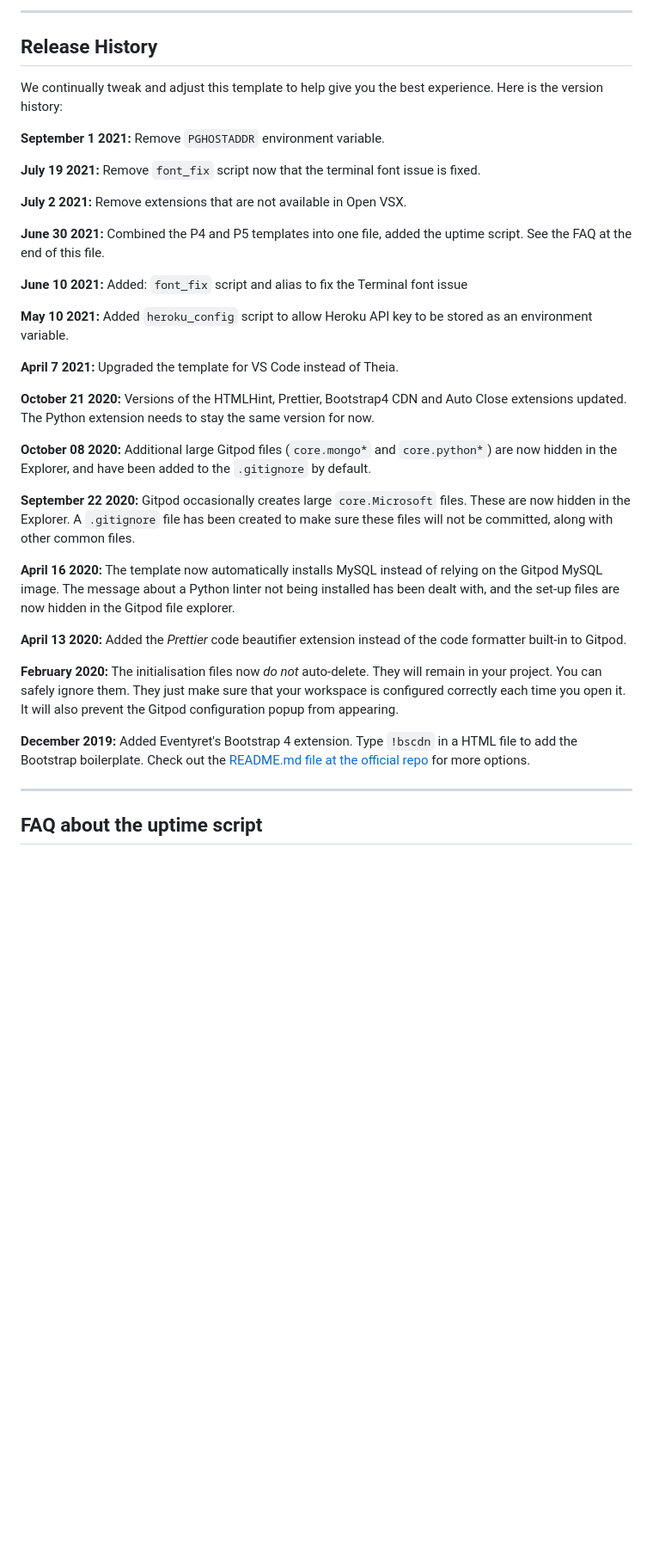
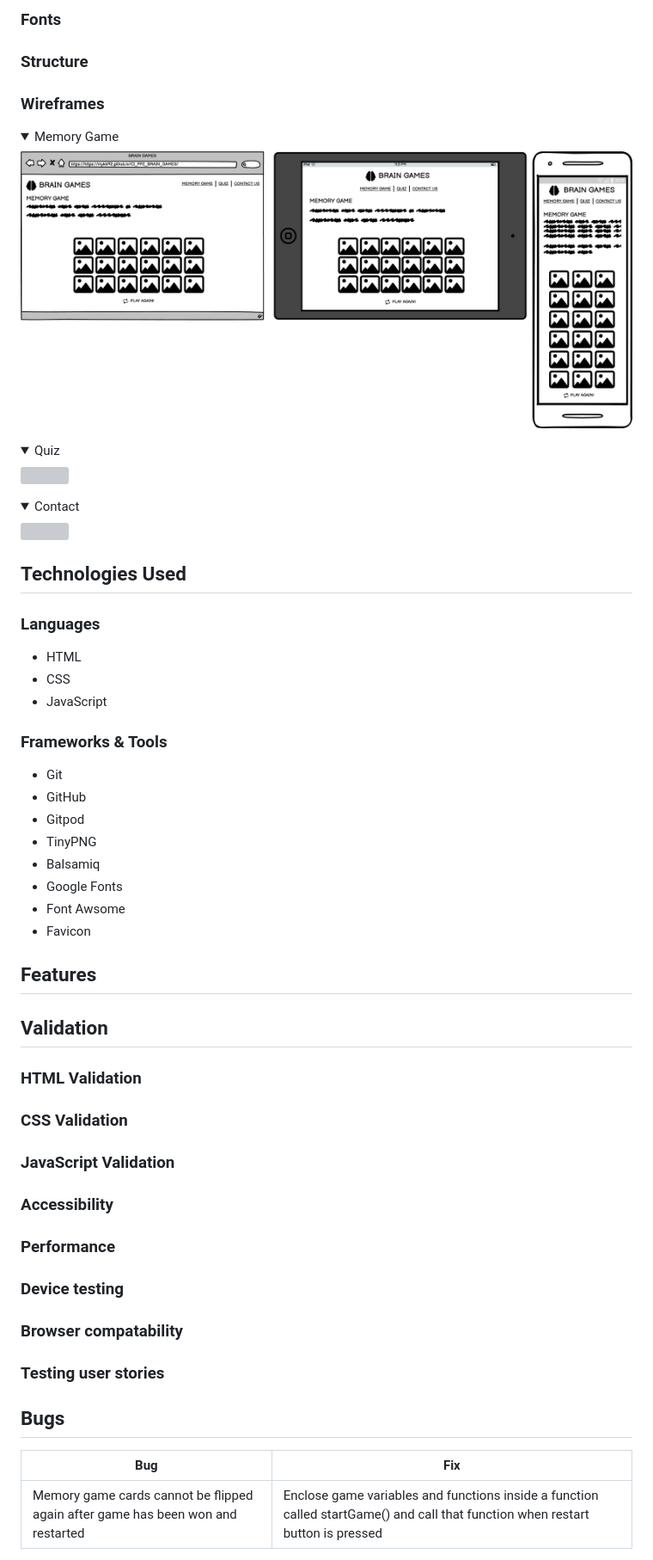
Before and after one commit to mykki92/CI_PP2_BRAIN_GAMES, a Markdown page: README.md, the part around the change printed below. Shown: that part at 86% size. GitHub-like rendering; folded sections open; blank space fills up the shorter version; grey boxes are pictures that could not be loaded.

```diff
--- a/README.md
+++ b/README.md
@@ -36,39 +63,60 @@ You can now use the `heroku` CLI program - try running `heroku apps` to confirm
 
-------
+### Fonts
 
-## Release History
+### Structure
 
-We continually tweak and adjust this template to help give you the best experience. Here is the version history:
+### Wireframes
 
-**September 1 2021:** Remove `PGHOSTADDR` environment variable.
+<details><summary>Memory Game</summary>
+<img src="docs/wireframes/wireframes-memory-game.png">
+</details>
+<details><summary>Quiz</summary>
+<img src="docs/wireframes/wireframes-quiz.png">
+</details>
+<details><summary>Contact</summary>
+<img src="docs/wireframes/wireframes-contact.png">
+</details>
 
-**July 19 2021:** Remove `font_fix` script now that the terminal font issue is fixed.
+## Technologies Used
 
-**July 2 2021:** Remove extensions that are not available in Open VSX.
+### Languages
+- HTML
+- CSS
+- JavaScript
 
-**June 30 2021:** Combined the P4 and P5 templates into one file, added the uptime script. See the FAQ at the end of this file.
+### Frameworks & Tools
+- Git
+- GitHub
+- Gitpod
+- TinyPNG
+- Balsamiq
+- Google Fonts
+- Font Awsome
+- Favicon
 
-**June 10 2021:** Added: `font_fix` script and alias to fix the Terminal font issue
+## Features
 
-**May 10 2021:** Added `heroku_config` script to allow Heroku API key to be stored as an environment variable.
+## Validation
 
-**April 7 2021:** Upgraded the template for VS Code instead of Theia.
+### HTML Validation
 
-**October 21 2020:** Versions of the HTMLHint, Prettier, Bootstrap4 CDN and Auto Close extensions updated. The Python extension needs to stay the same version for now.
+### CSS Validation
 
-**October 08 2020:** Additional large Gitpod files (`core.mongo*` and `core.python*`) are now hidden in the Explorer, and have been added to the `.gitignore` by default.
+### JavaScript Validation
 
-**September 22 2020:** Gitpod occasionally creates large `core.Microsoft` files. These are now hidden in the Explorer. A `.gitignore` file has been created to make sure these files will not be committed, along with other common files.
+### Accessibility
 
-**April 16 2020:** The template now automatically installs MySQL instead of relying on the Gitpod MySQL image. The message about a Python linter not being installed has been dealt with, and the set-up files are now hidden in the Gitpod file explorer.
+### Performance
 
-**April 13 2020:** Added the _Prettier_ code beautifier extension instead of the code formatter built-in to Gitpod.
+### Device testing
 
-**February 2020:** The initialisation files now _do not_ auto-delete. They will remain in your project. You can safely ignore them. They just make sure that your workspace is configured correctly each time you open it. It will also prevent the Gitpod configuration popup from appearing.
+### Browser compatability
 
-**December 2019:** Added Eventyret's Bootstrap 4 extension. Type `!bscdn` in a HTML file to add the Bootstrap boilerplate. Check out the <a href="https://github.com/Eventyret/vscode-bcdn" target="_blank">README.md file at the official repo</a> for more options.
+### Testing user stories
 
-------
+## Bugs
 
-## FAQ about the uptime script
+| **Bug** | **Fix** |
+| ----------- | ----------- |
+| Memory game cards cannot be flipped again after game has been won and restarted | Enclose game variables and functions inside a function called startGame() and call that function when restart button is pressed |
 
```
Also changed, not shown: other parts of README.md (+83 -48 lines), docs/am-i-responsive.png (added).
